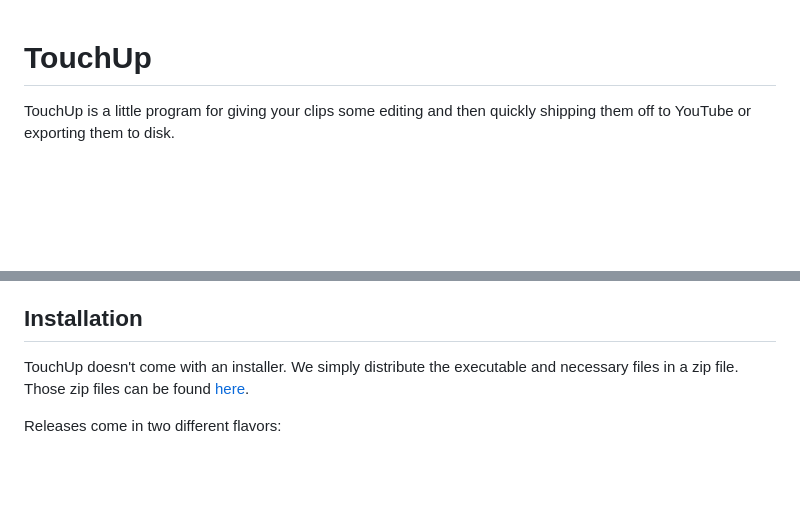
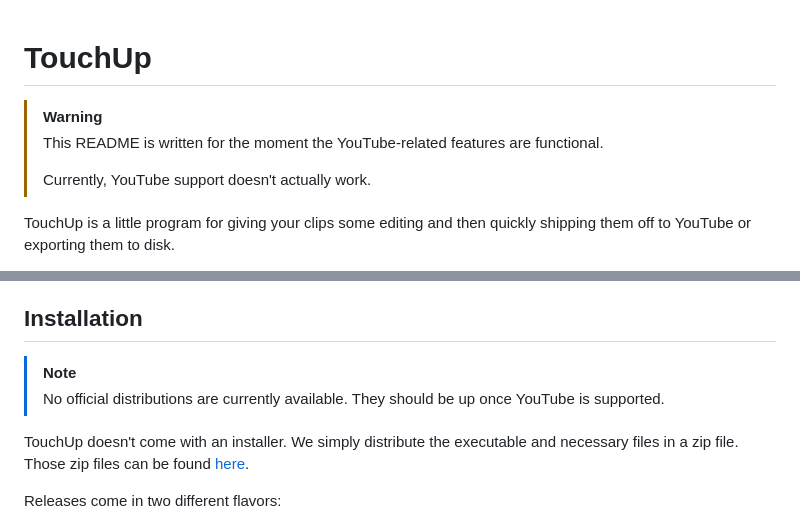
Before and after one commit to purple-ic/touchup, a Markdown page: README.md, 2 parts joined by grey strips. GitHub-like rendering; blank space fills up the shorter version.

Commit message:
add some warnings to the readme for the time being

```diff
--- a/README.md
+++ b/README.md
@@ -1,4 +1,9 @@
 # TouchUp
+
+> [!WARNING]
+> This README is written for the moment the YouTube-related features are functional.
+>
+> Currently, YouTube support doesn't actually work.
 
 TouchUp is a little program for giving your clips some editing and then quickly
 shipping them off to YouTube or exporting them to disk.
@@ -21,6 +26,9 @@ whatever you want.
 - Upload the edited clip to YouTube quickly
 
 ## Installation
+
+> [!NOTE]
+> No official distributions are currently available. They should be up once YouTube is supported.
 
 TouchUp doesn't come with an installer. We simply distribute the executable and necessary files
 in a zip file. Those zip files can be found [here](https://github.com/purple-ic/touchup/releases/).
```
